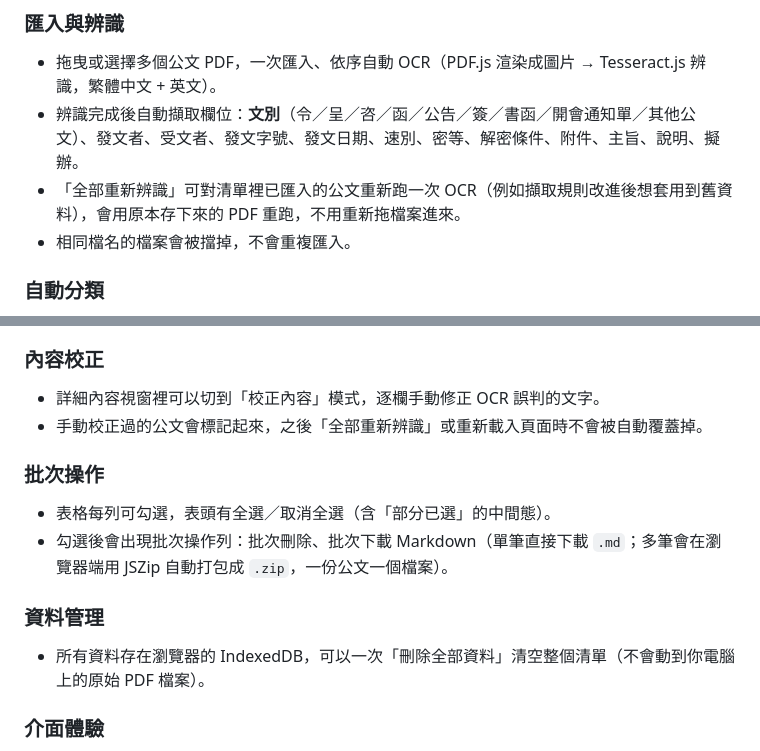
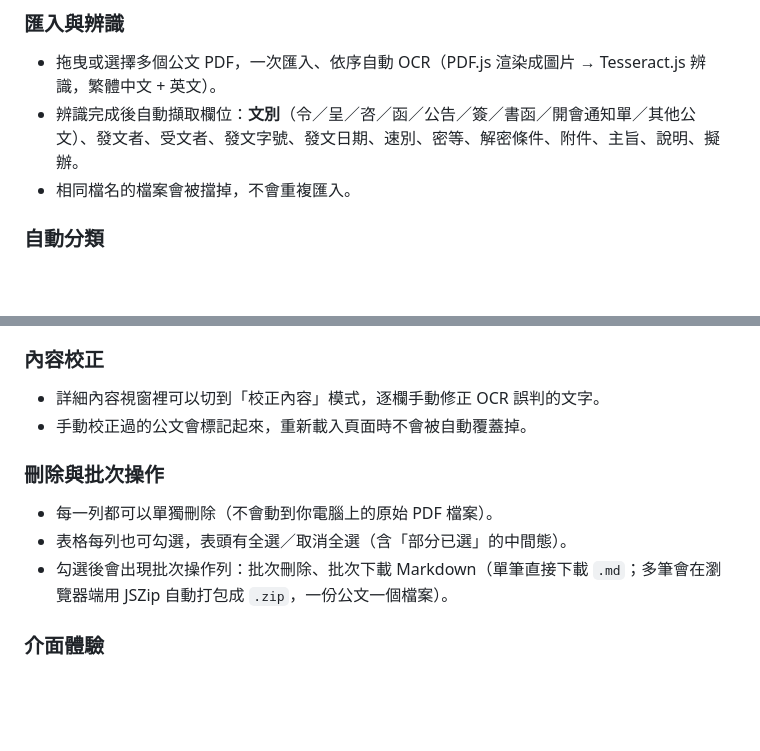
Before and after one commit to sandroidlin/gov-doc-ocr-tool, a Markdown page: README.md, 2 parts joined by grey strips. Rendered like a GitHub page; blank space fills up the shorter version.

Commit message:
README: drop mentions of removed 全部重新辨識/刪除全部資料; document per-row delete

```diff
--- a/README.md
+++ b/README.md
@@ -16,7 +16,6 @@
 
 - 拖曳或選擇多個公文 PDF，一次匯入、依序自動 OCR（PDF.js 渲染成圖片 → Tesseract.js 辨識，繁體中文 + 英文）。
 - 辨識完成後自動擷取欄位：**文別**（令／呈／咨／函／公告／簽／書函／開會通知單／其他公文）、發文者、受文者、發文字號、發文日期、速別、密等、解密條件、附件、主旨、說明、擬辦。
-- 「全部重新辨識」可對清單裡已匯入的公文重新跑一次 OCR（例如擷取規則改進後想套用到舊資料），會用原本存下來的 PDF 重跑，不用重新拖檔案進來。
 - 相同檔名的檔案會被擋掉，不會重複匯入。
 
 ### 自動分類
@@ -33,16 +32,13 @@
 ### 內容校正
 
 - 詳細內容視窗裡可以切到「校正內容」模式，逐欄手動修正 OCR 誤判的文字。
-- 手動校正過的公文會標記起來，之後「全部重新辨識」或重新載入頁面時不會被自動覆蓋掉。
+- 手動校正過的公文會標記起來，重新載入頁面時不會被自動覆蓋掉。
 
-### 批次操作
+### 刪除與批次操作
 
-- 表格每列可勾選，表頭有全選／取消全選（含「部分已選」的中間態）。
+- 每一列都可以單獨刪除（不會動到你電腦上的原始 PDF 檔案）。
+- 表格每列也可勾選，表頭有全選／取消全選（含「部分已選」的中間態）。
 - 勾選後會出現批次操作列：批次刪除、批次下載 Markdown（單筆直接下載 `.md`；多筆會在瀏覽器端用 JSZip 自動打包成 `.zip`，一份公文一個檔案）。
-
-### 資料管理
-
-- 所有資料存在瀏覽器的 IndexedDB，可以一次「刪除全部資料」清空整個清單（不會動到你電腦上的原始 PDF 檔案）。
 
 ### 介面體驗
 
```
